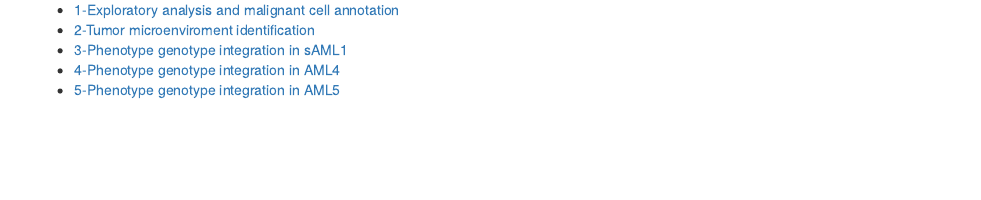
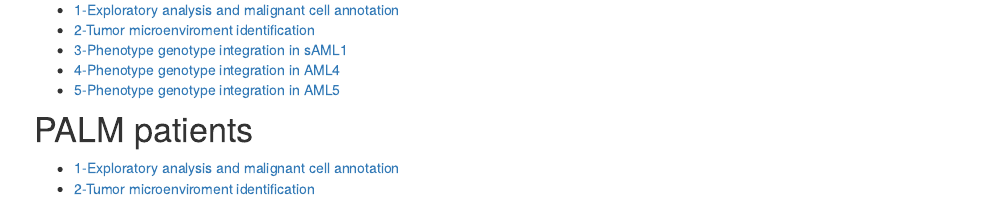
Before and after one commit to zhanyinx/phenotype_genotype, an R Markdown document (analysis/index.Rmd): the page in a window 1100 px wide, from 220 px down. Rendered offline with R 4.5, knitr and Pandoc, with nearby package versions; drawn as R Markdown's standard HTML page in place of the format the file asks for.

Commit message:
Starting add PALM samples

```diff
--- a/analysis/index.Rmd
+++ b/analysis/index.Rmd
@@ -17,3 +17,8 @@ This  website contains scRNA-seq data analyses and integration with targeted mut
 - [3-Phenotype genotype integration in sAML1](02_integration_phenotype_genotype_sAML1.html)
 - [4-Phenotype genotype integration in AML4](03_integration_phenotype_genotype_AML4.html)
 - [5-Phenotype genotype integration in AML5](04_integration_phenotype_genotype_AML5.html)
+
+# PALM patients
+
+- [1-Exploratory analysis and malignant cell annotation](00_palm_malignant_non_malignant_annotations.html)
+- [2-Tumor microenviroment identification](01_palm_tme_annotation.html)
```
Also changed, not shown: 17 other files.
